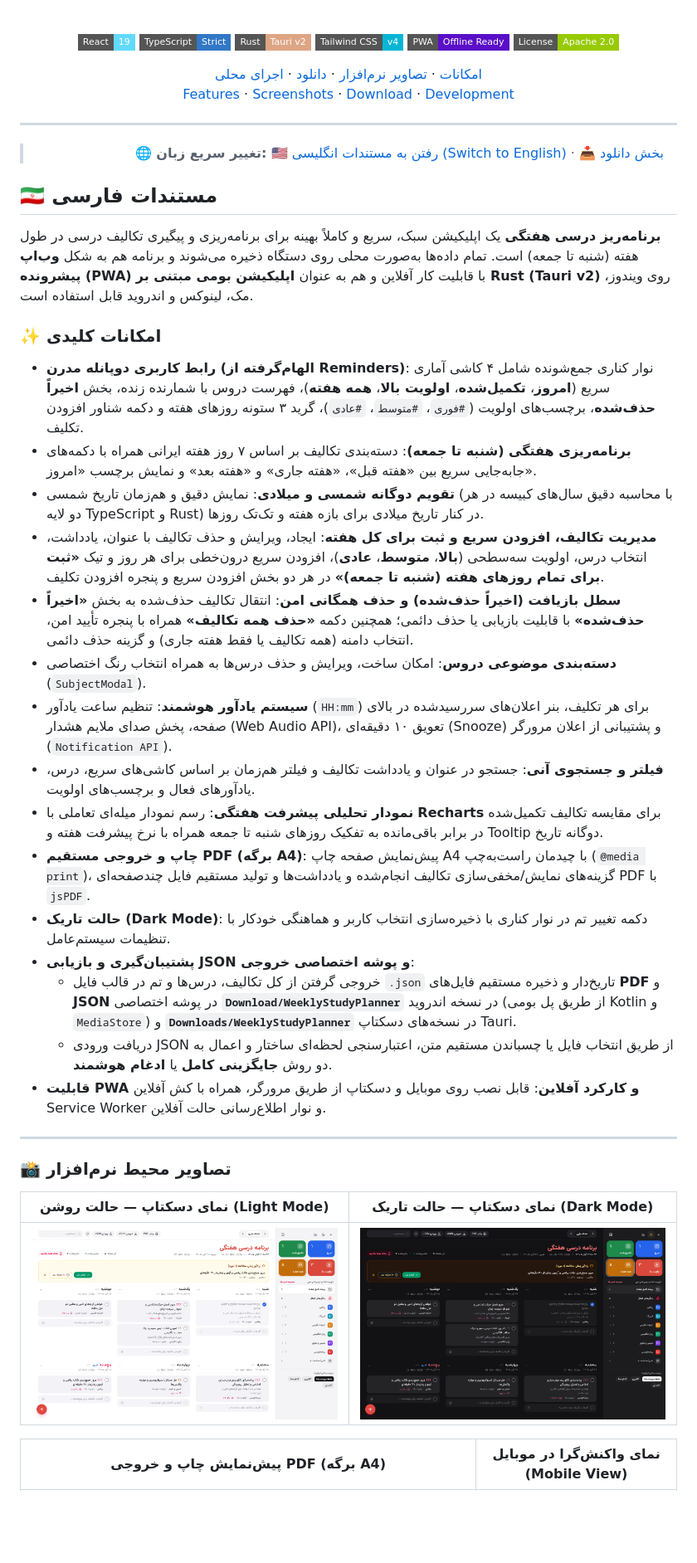
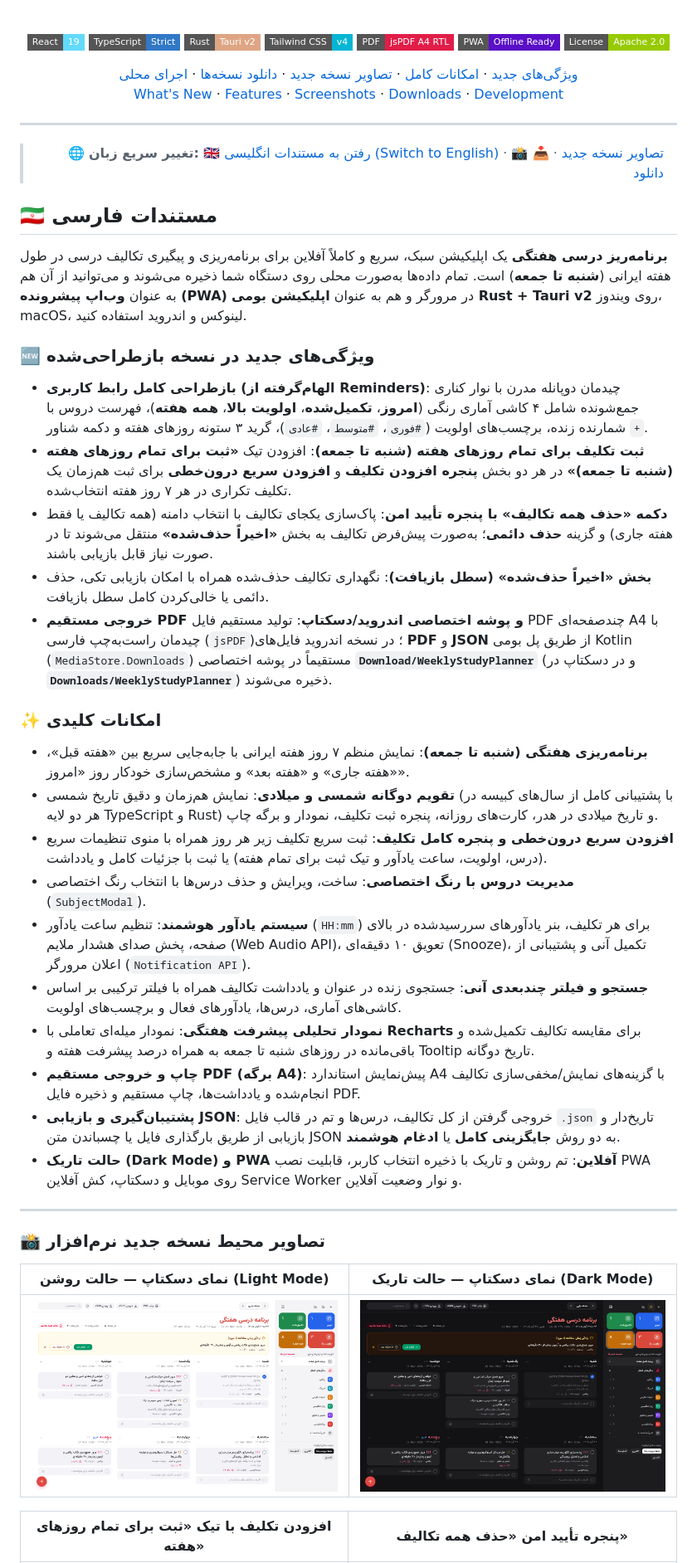
Before and after one commit to arshiaghobadi0/Study-App-Manager, a Markdown page: README.md, the part around one of its changes. Shown at 83% size. Drawn GitHub-style; pictures changed too: docs/screenshots/desktop-dark.png, docs/screenshots/desktop-light.png; badges without logos; blank space fills up the shorter version.

```diff
--- a/README.md
+++ b/README.md
@@ -23,12 +22,13 @@
 [![TypeScript](https://img.shields.io/badge/TypeScript-Strict-3178c6?style=flat-square&logo=typescript&logoColor=white)](https://www.typescriptlang.org/)
 [![Rust](https://img.shields.io/badge/Rust-Tauri_v2-dea584?style=flat-square&logo=rust&logoColor=black)](https://v2.tauri.app/)
 [![Tailwind CSS](https://img.shields.io/badge/Tailwind_CSS-v4-06b6d4?style=flat-square&logo=tailwindcss&logoColor=white)](https://tailwindcss.com/)
+[![jsPDF](https://img.shields.io/badge/PDF-jsPDF_A4_RTL-e11d48?style=flat-square)](#)
 [![PWA](https://img.shields.io/badge/PWA-Offline_Ready-5a0fc8?style=flat-square&logo=pwa&logoColor=white)](#)
 [![License](https://img.shields.io/badge/License-Apache_2.0-green?style=flat-square)](#license)
 
-[امکانات](#features-fa) · [تصاویر نرم‌افزار](#screenshots-fa) · [دانلود](#download-fa) · [اجرای محلی](#setup-fa)
+[ویژگی‌های جدید](#whats-new-fa) · [امکانات کامل](#features-fa) · [تصاویر نسخه جدید](#screenshots-fa) · [دانلود نسخه‌ها](#download-fa) · [اجرای محلی](#setup-fa)
 <br />
-[Features](#features-en) · [Screenshots](#screenshots-en) · [Download](#download-en) · [Development](#setup-en)
+[What's New](#whats-new-en) · [Features](#features-en) · [Screenshots](#screenshots-en) · [Downloads](#download-en) · [Development](#setup-en)
 
 </div>
 
@@ -38,43 +38,48 @@
 
 <div align="right">
 
-> 🌐 **تغییر سریع زبان:** [🇺🇸 رفتن به مستندات انگلیسی (Switch to English)](#english-docs) · [📥 بخش دانلود](#download-fa)
+> 🌐 **تغییر سریع زبان:** [🇬🇧 رفتن به مستندات انگلیسی (Switch to English)](#english-docs) · [📸 تصاویر نسخه جدید](#screenshots-fa) · [📥 دانلود](#download-fa)
 
 </div>
 
 ## 🇮🇷 مستندات فارسی
 
-**برنامه‌ریز درسی هفتگی** یک اپلیکیشن سبک، سریع و کاملاً بهینه برای برنامه‌ریزی و پیگیری تکالیف درسی در طول هفته (شنبه تا جمعه) است. تمام داده‌ها به‌صورت محلی روی دستگاه ذخیره می‌شوند و برنامه هم به شکل **وب‌اپ پیشرونده (PWA)** با قابلیت کار آفلاین و هم به عنوان **اپلیکیشن بومی مبتنی بر Rust (Tauri v2)** روی ویندوز، مک، لینوکس و اندروید قابل استفاده است.
+**برنامه‌ریز درسی هفتگی** یک اپلیکیشن سبک، سریع و کاملاً آفلاین برای برنامه‌ریزی و پیگیری تکالیف درسی در طول هفته ایرانی (**شنبه تا جمعه**) است. تمام داده‌ها به‌صورت محلی روی دستگاه شما ذخیره می‌شوند و می‌توانید از آن هم به عنوان **وب‌اپ پیشرونده (PWA)** در مرورگر و هم به عنوان **اپلیکیشن بومی Rust + Tauri v2** روی ویندوز، macOS، لینوکس و اندروید استفاده کنید.
+
+<a id="whats-new-fa"></a>
+
+### 🆕 ویژگی‌های جدید در نسخه بازطراحی‌شده
+
+- **بازطراحی کامل رابط کاربری (الهام‌گرفته از Reminders)**: چیدمان دوپانله مدرن با نوار کناری جمع‌شونده شامل ۴ کاشی آماری رنگی (**امروز**، **تکمیل‌شده**، **اولویت بالا**، **همه هفته**)، فهرست دروس با شمارنده زنده، برچسب‌های اولویت (`#فوری`، `#متوسط`، `#عادی`)، گرید ۳ ستونه روزهای هفته و دکمه شناور `+`.
+- **ثبت تکلیف برای تمام روزهای هفته (شنبه تا جمعه)**: افزودن تیک **«ثبت برای تمام روزهای هفته (شنبه تا جمعه)»** در هر دو بخش **پنجره افزودن تکلیف** و **افزودن سریع درون‌خطی** برای ثبت هم‌زمان یک تکلیف تکراری در هر ۷ روز هفته انتخاب‌شده.
+- **دکمه «حذف همه تکالیف» با پنجره تأیید امن**: پاک‌سازی یکجای تکالیف با انتخاب دامنه (همه تکالیف یا فقط هفته جاری) و گزینه **حذف دائمی**؛ به‌صورت پیش‌فرض تکالیف به بخش **«اخیراً حذف‌شده»** منتقل می‌شوند تا در صورت نیاز قابل بازیابی باشند.
+- **بخش «اخیراً حذف‌شده» (سطل بازیافت)**: نگهداری تکالیف حذف‌شده همراه با امکان بازیابی تکی، حذف دائمی یا خالی‌کردن کامل سطل بازیافت.
+- **خروجی مستقیم PDF و پوشه اختصاصی اندروید/دسکتاپ**: تولید مستقیم فایل PDF چندصفحه‌ای A4 با چیدمان راست‌به‌چپ فارسی (`jsPDF`)؛ در نسخه اندروید فایل‌های **PDF** و **JSON** از طریق پل بومی Kotlin (`MediaStore.Downloads`) مستقیماً در پوشه اختصاصی **`Download/WeeklyStudyPlanner`** (و در دسکتاپ در **`Downloads/WeeklyStudyPlanner`**) ذخیره می‌شوند.
 
 <a id="features-fa"></a>
 
 ### ✨ امکانات کلیدی
 
-- **رابط کاربری دوپانله مدرن (الهام‌گرفته از Reminders)**: نوار کناری جمع‌شونده شامل ۴ کاشی آماری سریع (**امروز**، **تکمیل‌شده**، **اولویت بالا**، **همه هفته**)، فهرست دروس با شمارنده زنده، بخش **اخیراً حذف‌شده**، برچسب‌های اولویت (`#فوری`، `#متوسط`، `#عادی`)، گرید ۳ ستونه روزهای هفته و دکمه شناور افزودن تکلیف.
-- **برنامه‌ریزی هفتگی (شنبه تا جمعه)**: دسته‌بندی تکالیف بر اساس ۷ روز هفته ایرانی همراه با دکمه‌های جابه‌جایی سریع بین «هفته قبل»، «هفته جاری» و «هفته بعد» و نمایش برچسب «امروز».
-- **تقویم دوگانه شمسی و میلادی**: نمایش دقیق و هم‌زمان تاریخ شمسی (با محاسبه دقیق سال‌های کبیسه در هر دو لایه TypeScript و Rust) در کنار تاریخ میلادی برای بازه هفته و تک‌تک روزها.
-- **مدیریت تکالیف، افزودن سریع و ثبت برای کل هفته**: ایجاد، ویرایش و حذف تکالیف با عنوان، یادداشت، انتخاب درس، اولویت سه‌سطحی (**بالا**، **متوسط**، **عادی**)، افزودن سریع درون‌خطی برای هر روز و تیک **«ثبت برای تمام روزهای هفته (شنبه تا جمعه)»** در هر دو بخش افزودن سریع و پنجره افزودن تکلیف.
-- **سطل بازیافت (اخیراً حذف‌شده) و حذف همگانی امن**: انتقال تکالیف حذف‌شده به بخش **«اخیراً حذف‌شده»** با قابلیت بازیابی یا حذف دائمی؛ همچنین دکمه **«حذف همه تکالیف»** همراه با پنجره تأیید امن، انتخاب دامنه (همه تکالیف یا فقط هفته جاری) و گزینه حذف دائمی.
-- **دسته‌بندی موضوعی دروس**: امکان ساخت، ویرایش و حذف درس‌ها به همراه انتخاب رنگ اختصاصی (`SubjectModal`).
-- **سیستم یادآور هوشمند**: تنظیم ساعت یادآور (`HH:mm`) برای هر تکلیف، بنر اعلان‌های سررسیدشده در بالای صفحه، پخش صدای ملایم هشدار (Web Audio API)، تعویق ۱۰ دقیقه‌ای (Snooze) و پشتیبانی از اعلان مرورگر (`Notification API`).
-- **فیلتر و جستجوی آنی**: جستجو در عنوان و یادداشت تکالیف و فیلتر هم‌زمان بر اساس کاشی‌های سریع، درس، یادآورهای فعال و برچسب‌های اولویت.
-- **نمودار تحلیلی پیشرفت هفتگی**: رسم نمودار میله‌ای تعاملی با **Recharts** برای مقایسه تکالیف تکمیل‌شده در برابر باقی‌مانده به تفکیک روزهای شنبه تا جمعه همراه با نرخ پیشرفت هفته و Tooltip دوگانه تاریخ.
-- **چاپ و خروجی مستقیم PDF (برگه A4)**: پیش‌نمایش صفحه چاپ A4 با چیدمان راست‌به‌چپ (`@media print`)، گزینه‌های نمایش/مخفی‌سازی تکالیف انجام‌شده و یادداشت‌ها و تولید مستقیم فایل چندصفحه‌ای PDF با `jsPDF`.
-- **حالت تاریک (Dark Mode)**: دکمه تغییر تم در نوار کناری با ذخیره‌سازی انتخاب کاربر و هماهنگی خودکار با تنظیمات سیستم‌عامل.
-- **پشتیبان‌گیری و بازیابی JSON و پوشه اختصاصی خروجی**:
-  - خروجی گرفتن از کل تکالیف، درس‌ها و تم در قالب فایل `.json` تاریخ‌دار و ذخیره مستقیم فایل‌های **PDF** و **JSON** در پوشه اختصاصی **`Download/WeeklyStudyPlanner`** در نسخه اندروید (از طریق پل بومی Kotlin و `MediaStore`) و **`Downloads/WeeklyStudyPlanner`** در نسخه‌های دسکتاپ Tauri.
-  - دریافت ورودی JSON از طریق انتخاب فایل یا چسباندن مستقیم متن، اعتبارسنجی لحظه‌ای ساختار و اعمال به دو روش **جایگزینی کامل** یا **ادغام هوشمند**.
-- **قابلیت PWA و کارکرد آفلاین**: قابل نصب روی موبایل و دسکتاپ از طریق مرورگر، همراه با کش آفلاین Service Worker و نوار اطلاع‌رسانی حالت آفلاین.
+- **برنامه‌ریزی هفتگی (شنبه تا جمعه)**: نمایش منظم ۷ روز هفته ایرانی با جابه‌جایی سریع بین «هفته قبل»، «هفته جاری» و «هفته بعد» و مشخص‌سازی خودکار روز «امروز».
+- **تقویم دوگانه شمسی و میلادی**: نمایش هم‌زمان و دقیق تاریخ شمسی (با پشتیبانی کامل از سال‌های کبیسه در هر دو لایه TypeScript و Rust) و تاریخ میلادی در هدر، کارت‌های روزانه، پنجره ثبت تکلیف، نمودار و برگه چاپ.
+- **افزودن سریع درون‌خطی و پنجره کامل تکلیف**: ثبت سریع تکلیف زیر هر روز همراه با منوی تنظیمات سریع (درس، اولویت، ساعت یادآور و تیک ثبت برای تمام هفته) یا ثبت با جزئیات کامل و یادداشت.
+- **مدیریت دروس با رنگ اختصاصی**: ساخت، ویرایش و حذف درس‌ها با انتخاب رنگ اختصاصی (`SubjectModal`).
+- **سیستم یادآور هوشمند**: تنظیم ساعت یادآور (`HH:mm`) برای هر تکلیف، بنر یادآورهای سررسیدشده در بالای صفحه، پخش صدای هشدار ملایم (Web Audio API)، تعویق ۱۰ دقیقه‌ای (Snooze)، تکمیل آنی و پشتیبانی از اعلان مرورگر (`Notification API`).
+- **جستجو و فیلتر چندبعدی آنی**: جستجوی زنده در عنوان و یادداشت تکالیف همراه با فیلتر ترکیبی بر اساس کاشی‌های آماری، درس‌ها، یادآورهای فعال و برچسب‌های اولویت.
+- **نمودار تحلیلی پیشرفت هفتگی**: نمودار میله‌ای تعاملی با **Recharts** برای مقایسه تکالیف تکمیل‌شده و باقی‌مانده در روزهای شنبه تا جمعه به همراه درصد پیشرفت هفته و Tooltip تاریخ دوگانه.
+- **چاپ و خروجی مستقیم PDF (برگه A4)**: پیش‌نمایش استاندارد A4 با گزینه‌های نمایش/مخفی‌سازی تکالیف انجام‌شده و یادداشت‌ها، چاپ مستقیم و ذخیره فایل PDF.
+- **پشتیبان‌گیری و بازیابی JSON**: خروجی گرفتن از کل تکالیف، درس‌ها و تم در قالب فایل `.json` تاریخ‌دار و بازیابی از طریق بارگذاری فایل یا چسباندن متن JSON به دو روش **جایگزینی کامل** یا **ادغام هوشمند**.
+- **حالت تاریک (Dark Mode) و PWA آفلاین**: تم روشن و تاریک با ذخیره انتخاب کاربر، قابلیت نصب PWA روی موبایل و دسکتاپ، کش آفلاین Service Worker و نوار وضعیت آفلاین.
 
 ---
 
 <a id="screenshots-fa"></a>
 
-### 📸 تصاویر محیط نرم‌افزار
+### 📸 تصاویر محیط نسخه جدید نرم‌افزار
 
 | نمای دسکتاپ — حالت روشن (Light Mode) | نمای دسکتاپ — حالت تاریک (Dark Mode) |
 | :---: | :---: |
 | ![نمای دسکتاپ حالت روشن](docs/screenshots/desktop-light.png) | ![نمای دسکتاپ حالت تاریک](docs/screenshots/desktop-dark.png) |
 
-| پیش‌نمایش چاپ و خروجی PDF (برگه A4) | نمای واکنش‌گرا در موبایل (Mobile View) |
+| افزودن تکلیف با تیک «ثبت برای تمام روزهای هفته» | پنجره تأیید امن «حذف همه تکالیف» |
 | :---: | :---: |
```
Also changed, not shown: other parts of README.md (+87 -58 lines), docs/screenshots/add-task-all-week.png (added), docs/screenshots/delete-all-modal.png (added), docs/screenshots/mobile-responsive.png, docs/screenshots/weekly-analytics.png (added).
